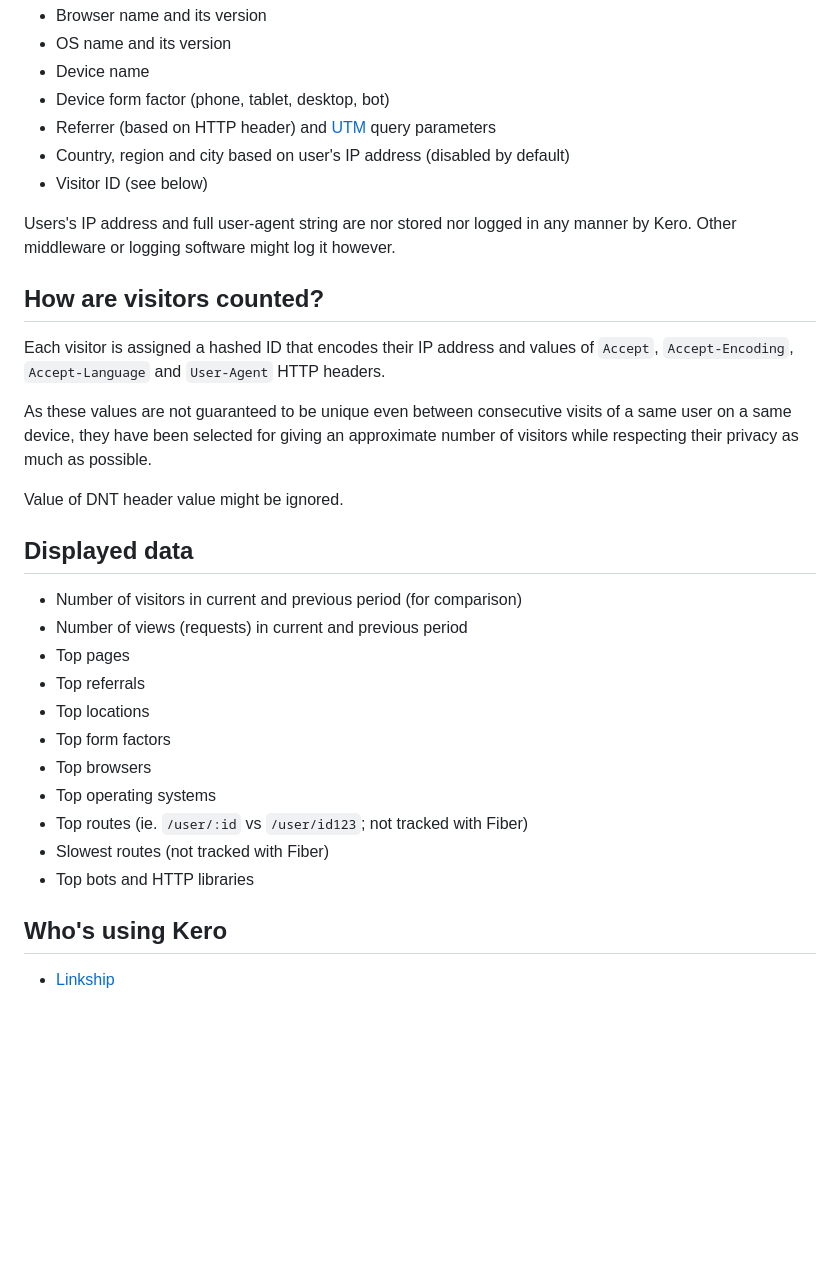
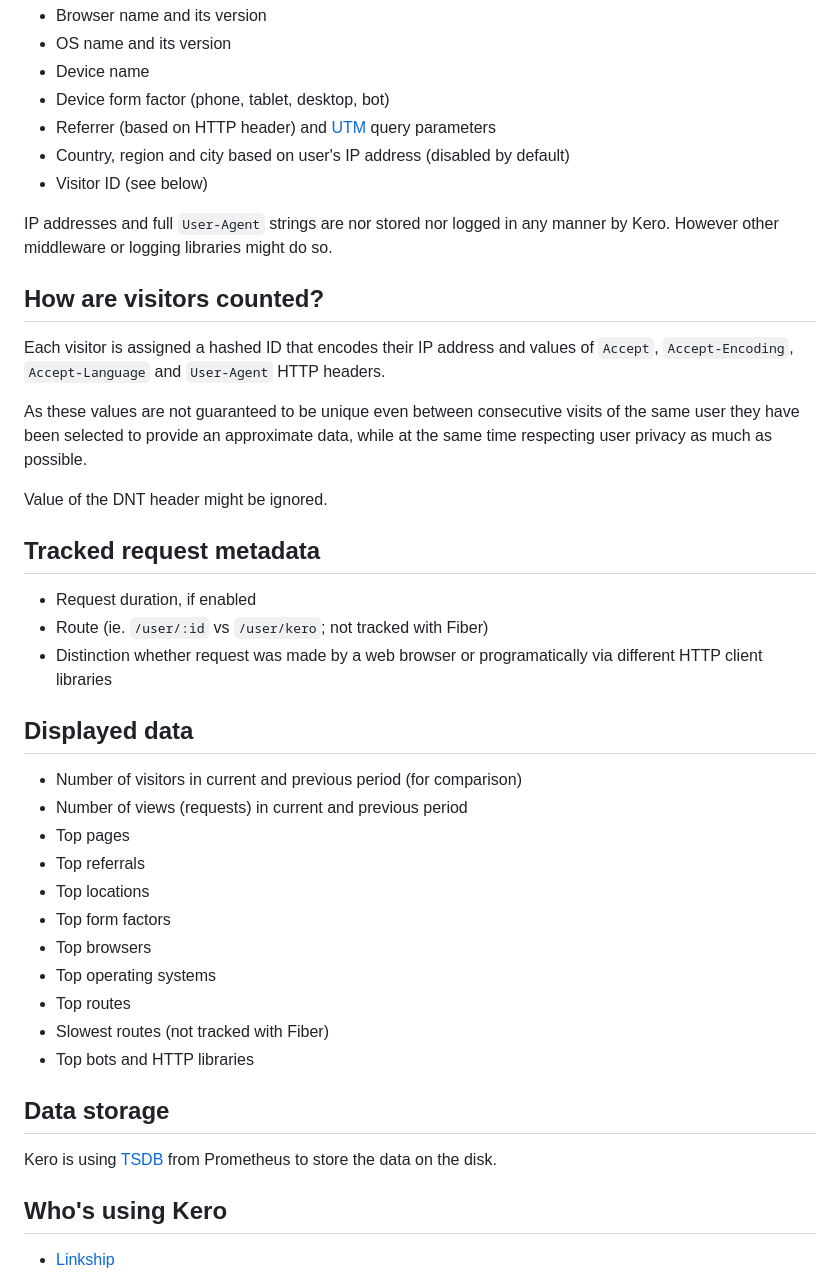
Before and after one commit to josip/kero, a Markdown page: readme.md, the part around the change. GitHub-like rendering; blank space fills up the shorter version.

Commit message:
chore: docs

```diff
--- a/readme.md
+++ b/readme.md
@@ -127,15 +127,21 @@ Availability and accuracy of the data collected varies and should be considered
 * Country, region and city based on user's IP address (disabled by default)
 * Visitor ID (see below)
 
-Users's IP address and full user-agent string are nor stored nor logged in any manner by Kero. Other middleware or logging software might log it however.
+IP addresses and full `User-Agent` strings are nor stored nor logged in any manner by Kero. However other middleware or logging libraries might do so.
 
 ## How are visitors counted?
 
 Each visitor is assigned a hashed ID that encodes their IP address and values of `Accept`, `Accept-Encoding`, `Accept-Language` and `User-Agent` HTTP headers.
 
-As these values are not guaranteed to be unique even between consecutive visits of a same user on a same device, they have been selected for giving an approximate number of visitors while respecting their privacy as much as possible.
+As these values are not guaranteed to be unique even between consecutive visits of the same user they have been selected to provide an approximate data, while at the same time respecting user privacy as much as possible.
 
-Value of DNT header value might be ignored.
+Value of the DNT header might be ignored.
+
+## Tracked request metadata
+
+* Request duration, if enabled
+* Route (ie. `/user/:id` vs `/user/kero`; not tracked with Fiber)
+* Distinction whether request was made by a web browser or programatically via different HTTP client libraries
 
 ## Displayed data
 
@@ -147,9 +153,13 @@ Value of DNT header value might be ignored.
 * Top form factors
 * Top browsers
 * Top operating systems
-* Top routes (ie. `/user/:id` vs `/user/id123`; not tracked with Fiber)
+* Top routes
 * Slowest routes (not tracked with Fiber)
 * Top bots and HTTP libraries
+
+## Data storage
+
+Kero is using [TSDB](https://pkg.go.dev/github.com/prometheus/tsdb) from Prometheus to store the data on the disk.
 
 ## Who's using Kero
 
```
